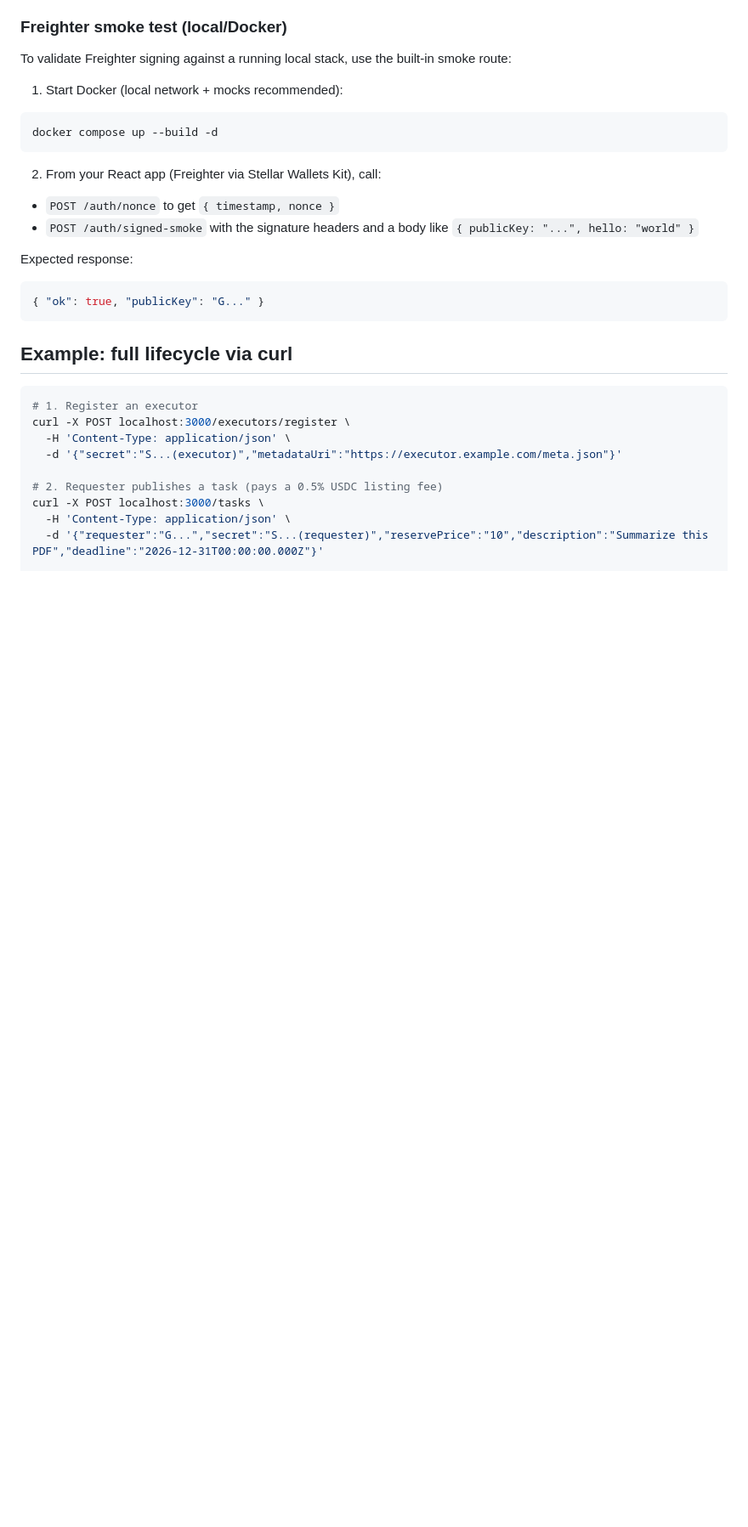
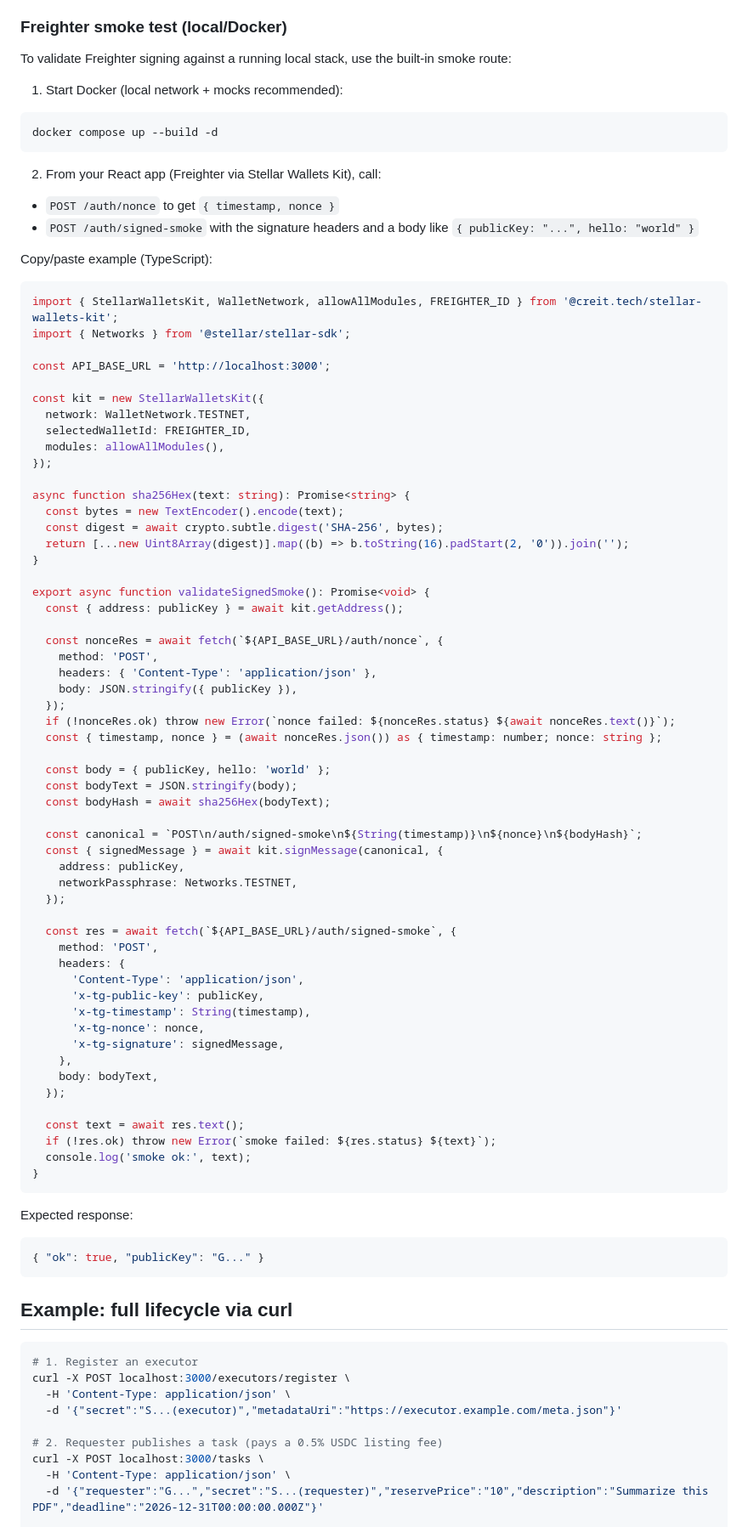
Before and after one commit to Jistriane/TrustGate, a Markdown page: README.md, the part around the change. Shown at 85% size. Drawn GitHub-style; blank space fills up the shorter version.

Commit message:
docs: add signed smoke fetch example

````diff
--- a/README.md
+++ b/README.md
@@ -249,6 +249,65 @@ docker compose up --build -d
 - `POST /auth/nonce` to get `{ timestamp, nonce }`
 - `POST /auth/signed-smoke` with the signature headers and a body like `{ publicKey: "...", hello: "world" }`
 
+Copy/paste example (TypeScript):
+
+```ts
+import { StellarWalletsKit, WalletNetwork, allowAllModules, FREIGHTER_ID } from '@creit.tech/stellar-wallets-kit';
+import { Networks } from '@stellar/stellar-sdk';
+
+const API_BASE_URL = 'http://localhost:3000';
+
+const kit = new StellarWalletsKit({
+  network: WalletNetwork.TESTNET,
+  selectedWalletId: FREIGHTER_ID,
+  modules: allowAllModules(),
+});
+
+async function sha256Hex(text: string): Promise<string> {
+  const bytes = new TextEncoder().encode(text);
+  const digest = await crypto.subtle.digest('SHA-256', bytes);
+  return [...new Uint8Array(digest)].map((b) => b.toString(16).padStart(2, '0')).join('');
+}
+
+export async function validateSignedSmoke(): Promise<void> {
+  const { address: publicKey } = await kit.getAddress();
+
+  const nonceRes = await fetch(`${API_BASE_URL}/auth/nonce`, {
+    method: 'POST',
+    headers: { 'Content-Type': 'application/json' },
+    body: JSON.stringify({ publicKey }),
+  });
+  if (!nonceRes.ok) throw new Error(`nonce failed: ${nonceRes.status} ${await nonceRes.text()}`);
+  const { timestamp, nonce } = (await nonceRes.json()) as { timestamp: number; nonce: string };
+
+  const body = { publicKey, hello: 'world' };
+  const bodyText = JSON.stringify(body);
+  const bodyHash = await sha256Hex(bodyText);
+
+  const canonical = `POST\n/auth/signed-smoke\n${String(timestamp)}\n${nonce}\n${bodyHash}`;
+  const { signedMessage } = await kit.signMessage(canonical, {
+    address: publicKey,
+    networkPassphrase: Networks.TESTNET,
+  });
+
+  const res = await fetch(`${API_BASE_URL}/auth/signed-smoke`, {
+    method: 'POST',
+    headers: {
+      'Content-Type': 'application/json',
+      'x-tg-public-key': publicKey,
+      'x-tg-timestamp': String(timestamp),
+      'x-tg-nonce': nonce,
+      'x-tg-signature': signedMessage,
+    },
+    body: bodyText,
+  });
+
+  const text = await res.text();
+  if (!res.ok) throw new Error(`smoke failed: ${res.status} ${text}`);
+  console.log('smoke ok:', text);
+}
+```
+
 Expected response:
 
 ```json
````
